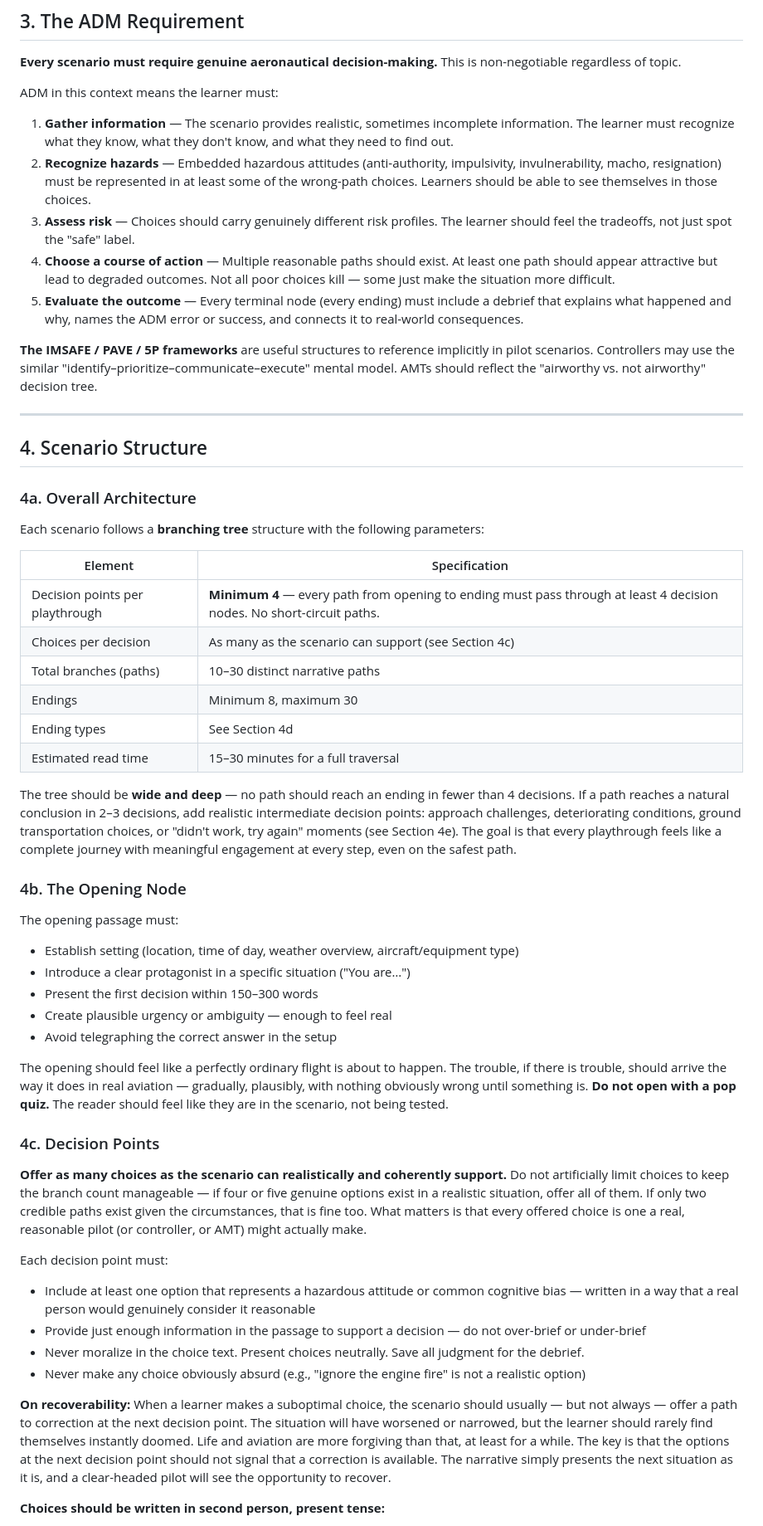
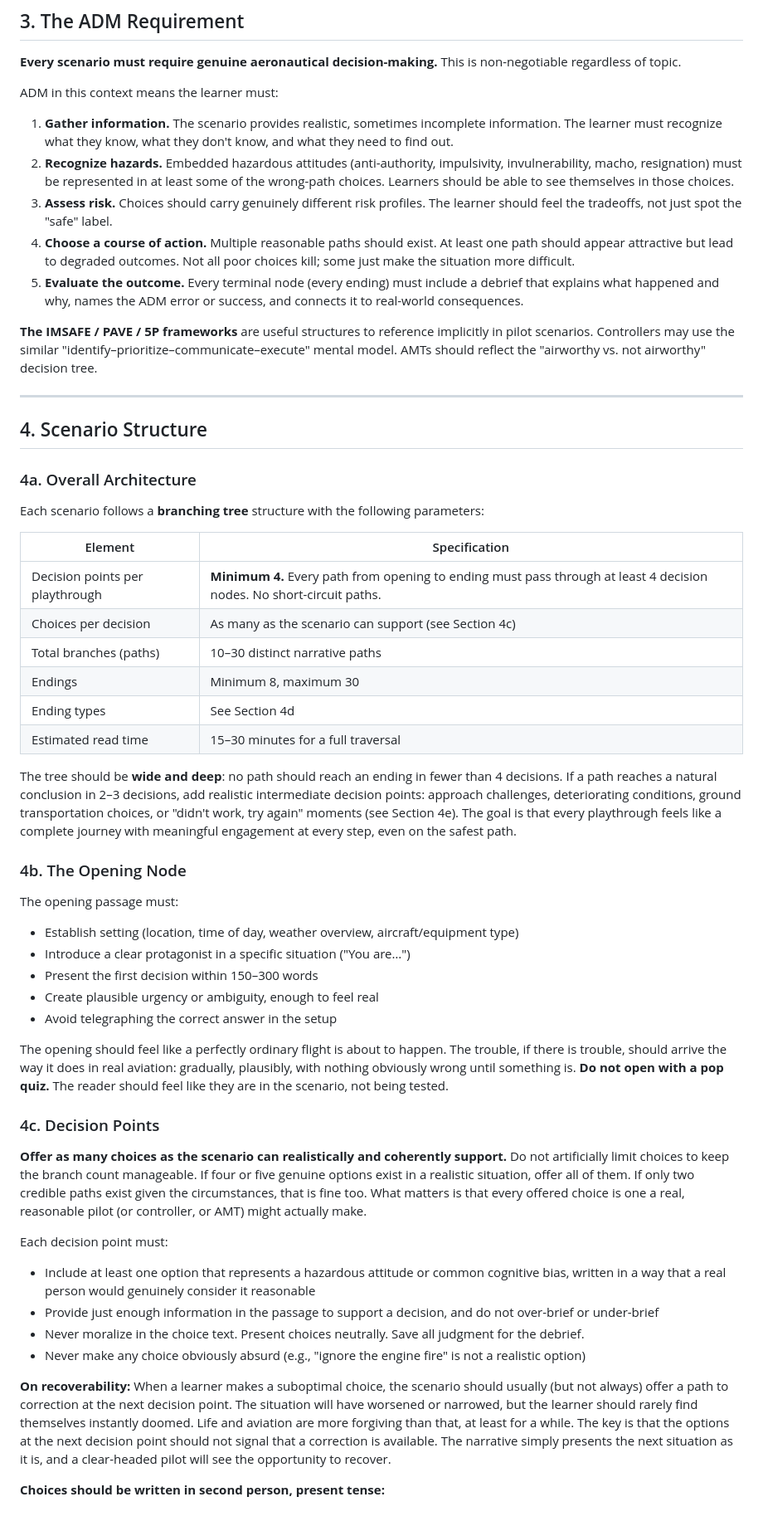
Before and after one commit to hmadison-design/103ready, a Markdown page: docs/CYOA_Scenario_Design_Instructions.md, the part around one of its changes. Shown at 83% size. Drawn GitHub-style.

```diff
--- a/docs/CYOA_Scenario_Design_Instructions.md
+++ b/docs/CYOA_Scenario_Design_Instructions.md
@@ -46,11 +46,11 @@ Each scenario is written for exactly one of three audiences. The voice, context,
 
 ADM in this context means the learner must:
 
-1. **Gather information** — The scenario provides realistic, sometimes incomplete information. The learner must recognize what they know, what they don't know, and what they need to find out.
-2. **Recognize hazards** — Embedded hazardous attitudes (anti-authority, impulsivity, invulnerability, macho, resignation) must be represented in at least some of the wrong-path choices. Learners should be able to see themselves in those choices.
-3. **Assess risk** — Choices should carry genuinely different risk profiles. The learner should feel the tradeoffs, not just spot the "safe" label.
-4. **Choose a course of action** — Multiple reasonable paths should exist. At least one path should appear attractive but lead to degraded outcomes. Not all poor choices kill — some just make the situation more difficult.
-5. **Evaluate the outcome** — Every terminal node (every ending) must include a debrief that explains what happened and why, names the ADM error or success, and connects it to real-world consequences.
+1. **Gather information.** The scenario provides realistic, sometimes incomplete information. The learner must recognize what they know, what they don't know, and what they need to find out.
+2. **Recognize hazards.** Embedded hazardous attitudes (anti-authority, impulsivity, invulnerability, macho, resignation) must be represented in at least some of the wrong-path choices. Learners should be able to see themselves in those choices.
+3. **Assess risk.** Choices should carry genuinely different risk profiles. The learner should feel the tradeoffs, not just spot the "safe" label.
+4. **Choose a course of action.** Multiple reasonable paths should exist. At least one path should appear attractive but lead to degraded outcomes. Not all poor choices kill; some just make the situation more difficult.
+5. **Evaluate the outcome.** Every terminal node (every ending) must include a debrief that explains what happened and why, names the ADM error or success, and connects it to real-world consequences.
 
 **The IMSAFE / PAVE / 5P frameworks** are useful structures to reference implicitly in pilot scenarios. Controllers may use the similar "identify–prioritize–communicate–execute" mental model. AMTs should reflect the "airworthy vs. not airworthy" decision tree.
 
@@ -64,14 +64,14 @@ Each scenario follows a **branching tree** structure with the following paramete
 
 | Element | Specification |
 |---|---|
-| Decision points per playthrough | **Minimum 4** — every path from opening to ending must pass through at least 4 decision nodes. No short-circuit paths. |
+| Decision points per playthrough | **Minimum 4.** Every path from opening to ending must pass through at least 4 decision nodes. No short-circuit paths. |
 | Choices per decision | As many as the scenario can support (see Section 4c) |
 | Total branches (paths) | 10–30 distinct narrative paths |
 | Endings | Minimum 8, maximum 30 |
 | Ending types | See Section 4d |
 | Estimated read time | 15–30 minutes for a full traversal |
 
-The tree should be **wide and deep** — no path should reach an ending in fewer than 4 decisions. If a path reaches a natural conclusion in 2–3 decisions, add realistic intermediate decision points: approach challenges, deteriorating conditions, ground transportation choices, or "didn't work, try again" moments (see Section 4e). The goal is that every playthrough feels like a complete journey with meaningful engagement at every step, even on the safest path.
+The tree should be **wide and deep**: no path should reach an ending in fewer than 4 decisions. If a path reaches a natural conclusion in 2–3 decisions, add realistic intermediate decision points: approach challenges, deteriorating conditions, ground transportation choices, or "didn't work, try again" moments (see Section 4e). The goal is that every playthrough feels like a complete journey with meaningful engagement at every step, even on the safest path.
 
 ### 4b. The Opening Node
 
@@ -79,22 +79,22 @@ The opening passage must:
 - Establish setting (location, time of day, weather overview, aircraft/equipment type)
 - Introduce a clear protagonist in a specific situation ("You are…")
 - Present the first decision within 150–300 words
-- Create plausible urgency or ambiguity — enough to feel real
+- Create plausible urgency or ambiguity, enough to feel real
 - Avoid telegraphing the correct answer in the setup
 
-The opening should feel like a perfectly ordinary flight is about to happen. The trouble, if there is trouble, should arrive the way it does in real aviation — gradually, plausibly, with nothing obviously wrong until something is. **Do not open with a pop quiz.** The reader should feel like they are in the scenario, not being tested.
+The opening should feel like a perfectly ordinary flight is about to happen. The trouble, if there is trouble, should arrive the way it does in real aviation: gradually, plausibly, with nothing obviously wrong until something is. **Do not open with a pop quiz.** The reader should feel like they are in the scenario, not being tested.
 
 ### 4c. Decision Points
 
-**Offer as many choices as the scenario can realistically and coherently support.** Do not artificially limit choices to keep the branch count manageable — if four or five genuine options exist in a realistic situation, offer all of them. If only two credible paths exist given the circumstances, that is fine too. What matters is that every offered choice is one a real, reasonable pilot (or controller, or AMT) might actually make.
+**Offer as many choices as the scenario can realistically and coherently support.** Do not artificially limit choices to keep the branch count manageable. If four or five genuine options exist in a realistic situation, offer all of them. If only two credible paths exist given the circumstances, that is fine too. What matters is that every offered choice is one a real, reasonable pilot (or controller, or AMT) might actually make.
 
 Each decision point must:
-- Include at least one option that represents a hazardous attitude or common cognitive bias — written in a way that a real person would genuinely consider it reasonable
-- Provide just enough information in the passage to support a decision — do not over-brief or under-brief
+- Include at least one option that represents a hazardous attitude or common cognitive bias, written in a way that a real person would genuinely consider it reasonable
+- Provide just enough information in the passage to support a decision, and do not over-brief or under-brief
 - Never moralize in the choice text. Present choices neutrally. Save all judgment for the debrief.
 - Never make any choice obviously absurd (e.g., "ignore the engine fire" is not a realistic option)
 
-**On recoverability:** When a learner makes a suboptimal choice, the scenario should usually — but not always — offer a path to correction at the next decision point. The situation will have worsened or narrowed, but the learner should rarely find themselves instantly doomed. Life and aviation are more forgiving than that, at least for a while. The key is that the options at the next decision point should not signal that a correction is available. The narrative simply presents the next situation as it is, and a clear-headed pilot will see the opportunity to recover.
+**On recoverability:** When a learner makes a suboptimal choice, the scenario should usually (but not always) offer a path to correction at the next decision point. The situation will have worsened or narrowed, but the learner should rarely find themselves instantly doomed. Life and aviation are more forgiving than that, at least for a while. The key is that the options at the next decision point should not signal that a correction is available. The narrative simply presents the next situation as it is, and a clear-headed pilot will see the opportunity to recover.
 
 **Choices should be written in second person, present tense:**
 > A. You decide to continue as planned and pick up the IFR clearance in the air.
```
Also changed, not shown: other parts of docs/CYOA_Scenario_Design_Instructions.md (+51 -51 lines).
